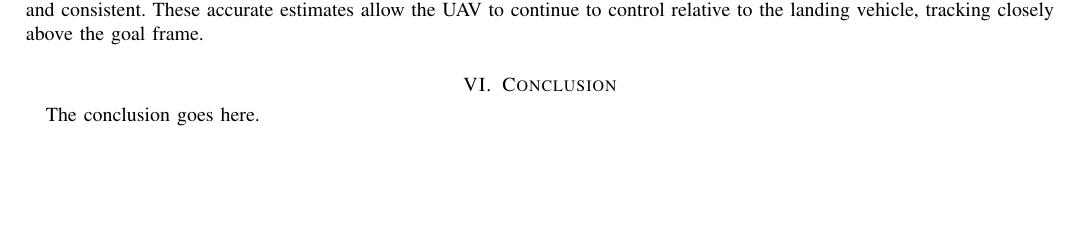
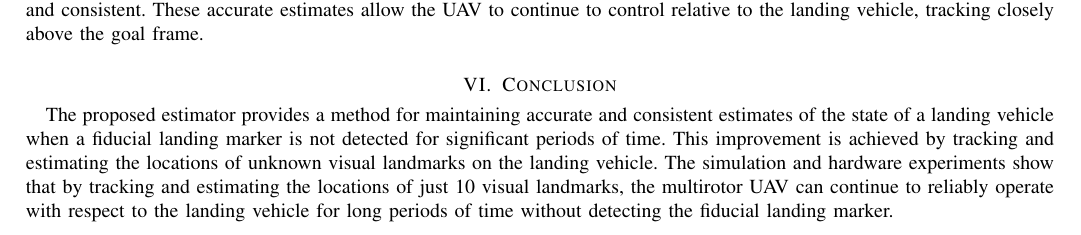
Before and after one commit to mmmfarrell/journal_landing, a LaTeX paper (root.tex): part of page 13 of 14, cut so that both start at the same text, the shorter picture padded with empty space. Compiled offline with pdfLaTeX; a missing font is replaced by an installed copy or a similar font; a LaTeX package or settings file that is missing is left out.

Commit message:
draft 1. Not complete: pixel meas model, hardware results

```diff
--- a/root.tex
+++ b/root.tex
@@ -86,7 +86,14 @@ Engineering, Brigham Young University, Provo, UT, 84602, USA.}% <-this % stops a
 \input{hardware/results}
 
 \section{Conclusion} \label{sec:conclusion}
-The conclusion goes here.
+The proposed estimator provides a method for maintaining accurate and consistent
+estimates of the state of a landing vehicle when a fiducial landing marker is
+not detected for significant periods of time. This improvement is achieved by
+tracking and estimating the locations of unknown visual landmarks on the landing
+vehicle. The simulation and hardware experiments show that by tracking and
+estimating the locations of just 10 visual landmarks, the multirotor UAV can
+continue to reliably operate with respect to the landing vehicle for long
+periods of time without detecting the fiducial landing marker.
 
 % \appendices
 % \section{Proof of the First Zonklar Equation}
```
